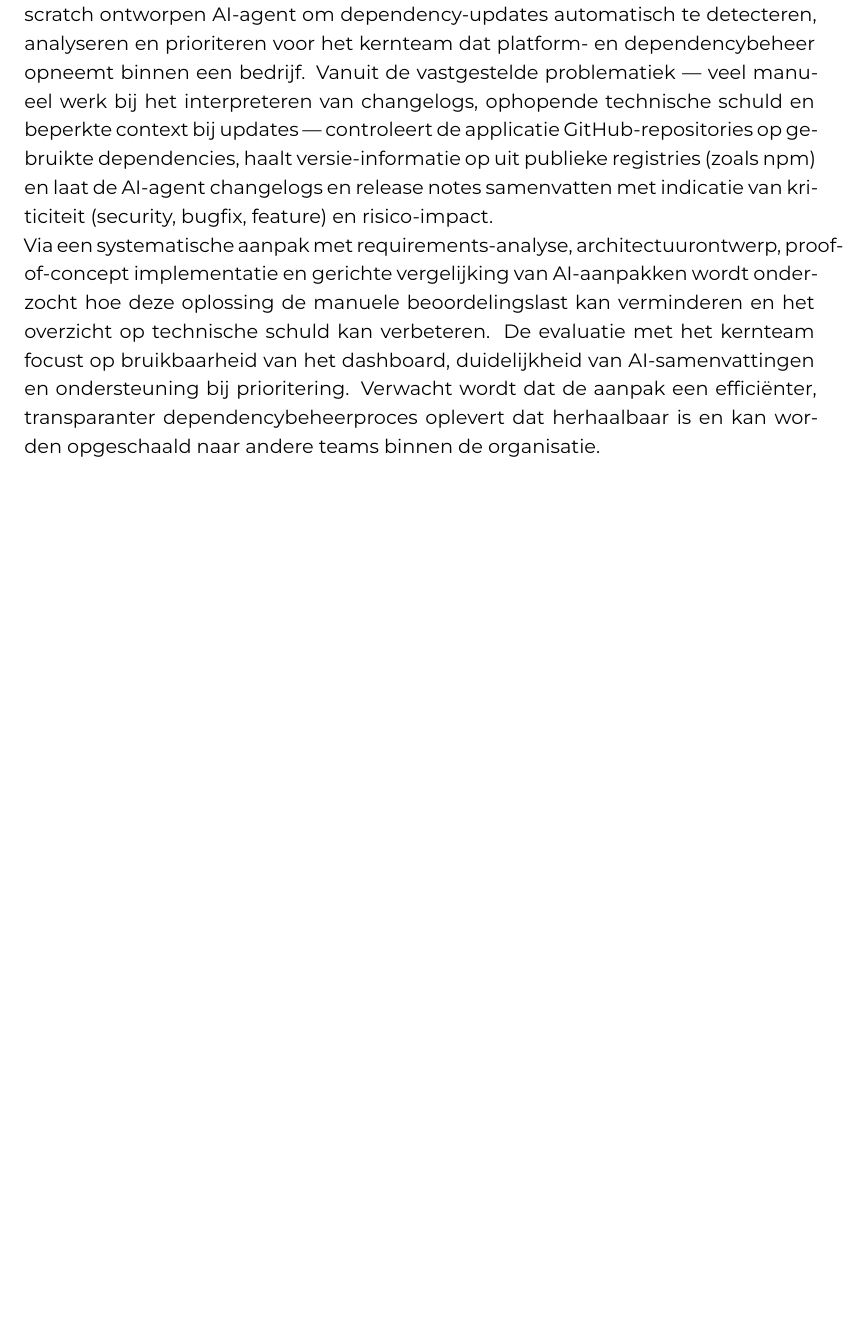
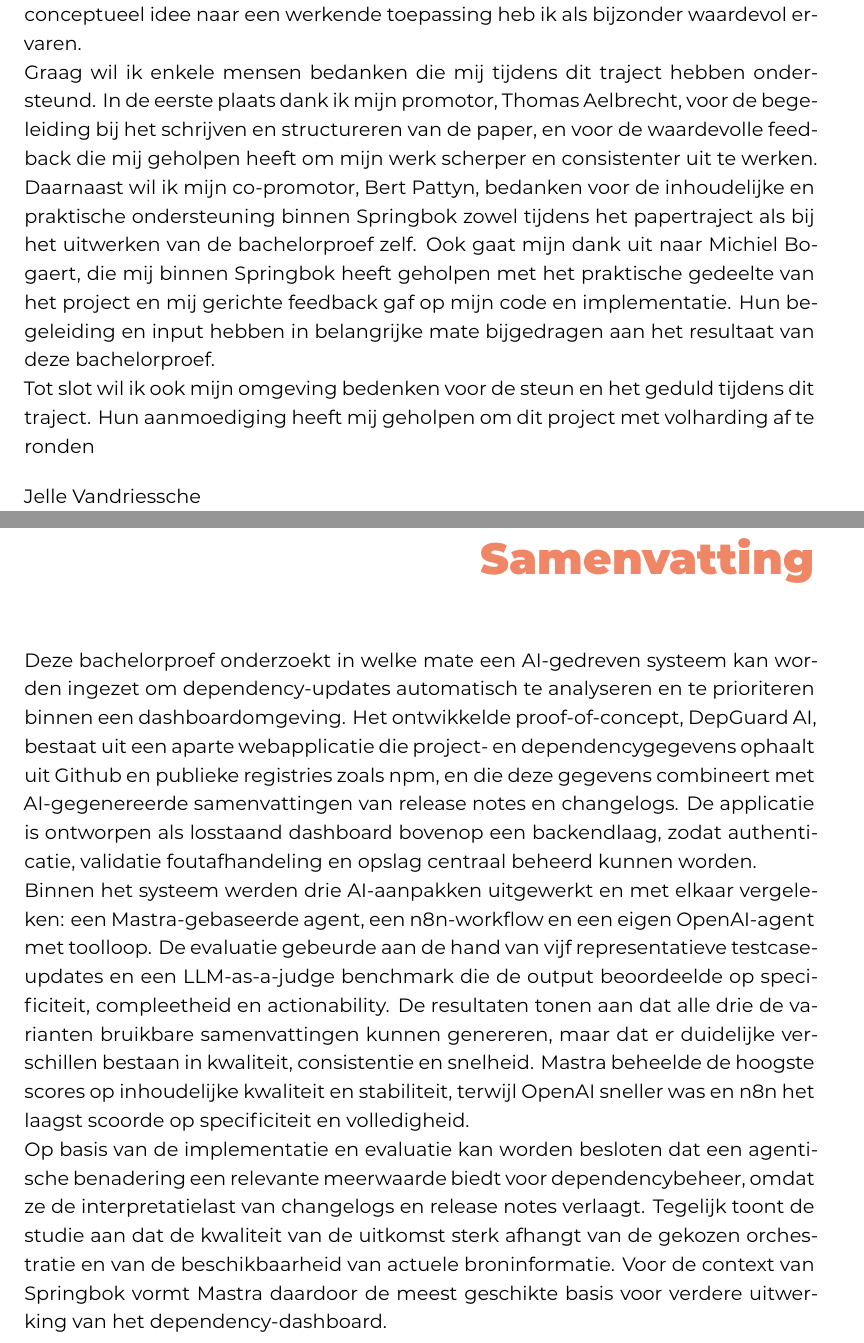
Before and after one commit to jellev00/hogent-bachproef-paper-jelle-vandriessche, a LaTeX thesis (bachproef/VandriesscheJelle-BP.tex, which reads bachproef/samenvatting.tex, bachproef/voorwoord.tex): part of page 4 of 76 before the commit and two parts of pages 3 and 4 of 76 after it, the two joined at a grey line, cut at the place of the change, the shorter picture padded with empty space. Compiled offline with XeLaTeX; a LaTeX package or settings file that is missing is left out.

Commit message:
📝 Added the abstract and the foreword

```diff
--- a/bachproef/samenvatting.tex
+++ b/bachproef/samenvatting.tex
@@ -48,9 +48,13 @@
 % \begin{document}
 
 % \begin{abstract}
-    Deze bachelorproef ontwikkelt een aparte webapplicatie (dashboard) met een from-scratch ontworpen AI-agent om dependency-updates automatisch te detecteren, analyseren en prioriteren voor het kernteam dat platform- en dependencybeheer opneemt binnen een bedrijf. Vanuit de vastgestelde problematiek — veel manueel werk bij het interpreteren van changelogs, ophopende technische schuld en beperkte context bij updates — controleert de applicatie GitHub-repositories op gebruikte dependencies, haalt versie-informatie op uit publieke registries (zoals npm) en laat de AI-agent changelogs en release notes samenvatten met indicatie van kriticiteit (security, bugfix, feature) en risico-impact.
 
-    Via een systematische aanpak met requirements-analyse, architectuurontwerp, proof-of-concept implementatie en gerichte vergelijking van AI-aanpakken wordt onderzocht hoe deze oplossing de manuele beoordelingslast kan verminderen en het overzicht op technische schuld kan verbeteren. De evaluatie met het kernteam focust op bruikbaarheid van het dashboard, duidelijkheid van AI-samenvattingen en ondersteuning bij prioritering. Verwacht wordt dat de aanpak een efficiënter, transparanter dependencybeheerproces oplevert dat herhaalbaar is en kan worden opgeschaald naar andere teams binnen de organisatie.
+Deze bachelorproef onderzoekt in welke mate een AI-gedreven systeem kan worden ingezet om dependency-updates automatisch te analyseren en te prioriteren binnen een dashboardomgeving. Het ontwikkelde proof-of-concept, DepGuard AI, bestaat uit een aparte webapplicatie die project- en dependencygegevens ophaalt uit Github en publieke registries zoals npm, en die deze gegevens combineert met AI-gegenereerde samenvattingen van release notes en changelogs. De applicatie is ontworpen als losstaand dashboard bovenop een backendlaag, zodat authenticatie, validatie foutafhandeling en opslag centraal beheerd kunnen worden.
+
+Binnen het systeem werden drie AI-aanpakken uitgewerkt en met elkaar vergeleken: een Mastra-gebaseerde agent, een n8n-workflow en een eigen OpenAI-agent met toolloop. De evaluatie gebeurde aan de hand van vijf representatieve testcase-updates en een LLM-as-a-judge benchmark die de output beoordeelde op specificiteit, compleetheid en actionability. De resultaten tonen aan dat alle drie de varianten bruikbare samenvattingen kunnen genereren, maar dat er duidelijke verschillen bestaan in kwaliteit, consistentie en snelheid. Mastra beheelde de hoogste scores op inhoudelijke kwaliteit en stabiliteit, terwijl OpenAI sneller was en n8n het laagst scoorde op specificiteit en volledigheid.
+
+Op basis van de implementatie en evaluatie kan worden besloten dat een agentische benadering een relevante meerwaarde biedt voor dependencybeheer, omdat ze de interpretatielast van changelogs en release notes verlaagt. Tegelijk toont de studie aan dat de kwaliteit van de uitkomst sterk afhangt van de gekozen orchestratie en van de beschikbaarheid van actuele broninformatie. Voor de context van Springbok vormt Mastra daardoor de meest geschikte basis voor verdere uitwerking van het dependency-dashboard.
+
 % \end{abstract}
 
 % \end{document}
--- a/bachproef/voorwoord.tex
+++ b/bachproef/voorwoord.tex
@@ -11,4 +11,17 @@
 %% waarom jij het onderwerp wil bespreken.
 %% Vergeet ook niet te bedanken wie je geholpen/gesteund/... heeft
 
-\lipsum[1-2]
+Voor u ligt mijn bachelorproef, waarin ik onderzoek heb gedaan naar de mogelijkheden van een AI-gestuurd dashboard voor dependencybeheer. Het onderwerp sprak mij bijzonder aan omdat het een combinatie vormt van softwareontwikkeling, AI-intergatie en praktische probleemoplossing binnen een echte bedrijfscontext. Tijdens dit traject heb ik niet alleen mijn technische kennis verder verdiept, maar ook ervaren hoe belangrijk het is om een helder onderzoeksdoel te koppelen aan een bruikbare implementatie.
+
+Deze bachelorproef was voor mij een leerzaam en uitdagend proces. Het uitwerken van de requitements, het ontwerpen van de architectuur, het bouwen van het proof-of-concept en het vergelijken van verschillende AI-aanpakken vroegen telkens om nieuwe inzichten en nauwkeurige keuzes. Vooral de vertaalslag van een conceptueel idee naar een werkende toepassing heb ik als bijzonder waardevol ervaren.
+
+Graag wil ik enkele mensen bedanken die mij tijdens dit traject hebben ondersteund. In de eerste plaats dank ik mijn promotor, Thomas Aelbrecht, voor de begeleiding bij het schrijven en structureren van de paper, en voor de waardevolle feedback die mij geholpen heeft om mijn werk scherper en consistenter uit te werken. Daarnaast wil ik mijn co-promotor, Bert Pattyn, bedanken voor de inhoudelijke en praktische ondersteuning binnen Springbok zowel tijdens het papertraject als bij het uitwerken van de bachelorproef zelf. Ook gaat mijn dank uit naar Michiel Bogaert, die mij binnen Springbok heeft geholpen met het praktische gedeelte van het project en mij gerichte feedback gaf op mijn code en implementatie. Hun begeleiding en input hebben in belangrijke mate bijgedragen aan het resultaat van deze bachelorproef.
+
+Tot slot wil ik ook mijn omgeving bedenken voor de steun en het geduld tijdens dit traject. Hun aanmoediging heeft mij geholpen om dit project met volharding af te ronden
+
+\bigskip
+
+\noindent
+Jelle Vandriessche
+
+% \lipsum[1-2]
```
Also changed, not shown: bachproef/VandriesscheJelle-BP.pdf.
